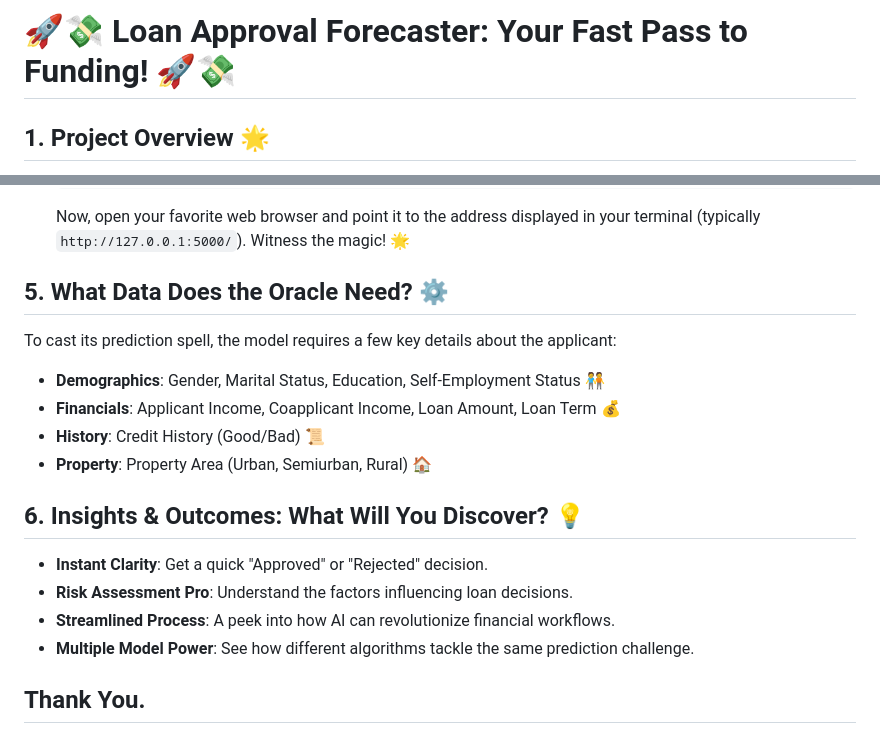
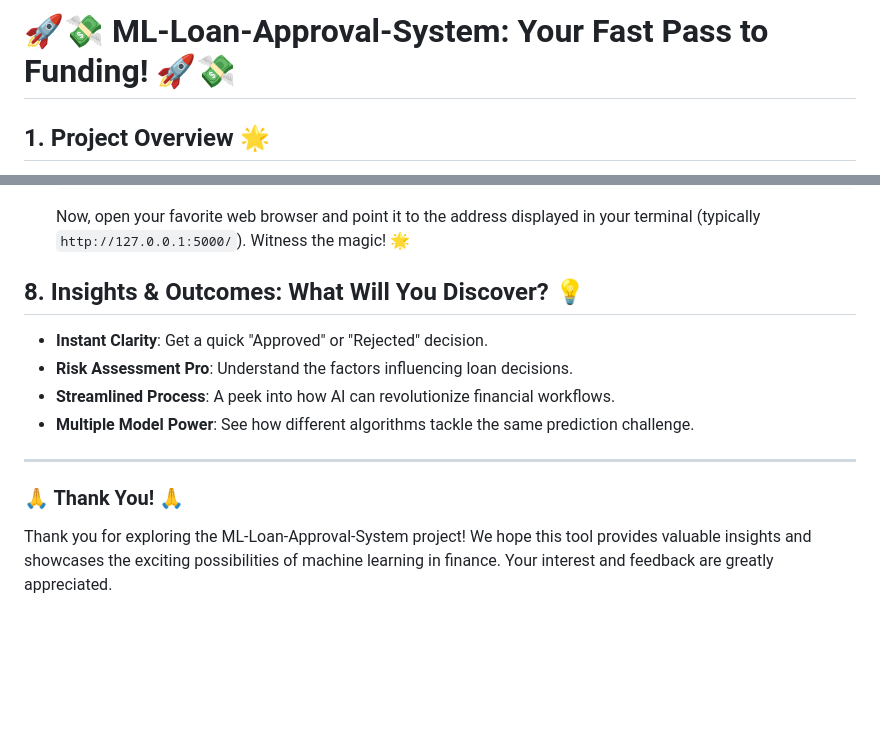
Before and after one commit to Gangarapu-Yashwanth-Kumar/ML-Loan-Approval-System, a Markdown page: README.md, 2 parts joined by grey strips. Rendered like a GitHub page; blank space fills up the shorter version.

````diff
--- a/README.md
+++ b/README.md
@@ -1,4 +1,4 @@
-# 🚀💸 Loan Approval Forecaster: Your Fast Pass to Funding! 🚀💸
+# 🚀💸 ML-Loan-Approval-System: Your Fast Pass to Funding! 🚀💸
 
 ## 1. Project Overview 🌟
 
@@ -50,20 +97,15 @@ Ready to dive into the future of loan approvals? Follow these simple steps:
     ```
     Now, open your favorite web browser and point it to the address displayed in your terminal (typically `http://127.0.0.1:5000/`). Witness the magic! 🌟
 
-## 5. What Data Does the Oracle Need? ⚙️
-
-To cast its prediction spell, the model requires a few key details about the applicant:
-
-* **Demographics**: Gender, Marital Status, Education, Self-Employment Status 🧑‍🤝‍🧑
-* **Financials**: Applicant Income, Coapplicant Income, Loan Amount, Loan Term 💰
-* **History**: Credit History (Good/Bad) 📜
-* **Property**: Property Area (Urban, Semiurban, Rural) 🏠
-
-## 6. Insights & Outcomes: What Will You Discover? 💡
+## 8. Insights & Outcomes: What Will You Discover? 💡
 
 * **Instant Clarity**: Get a quick "Approved" or "Rejected" decision.
 * **Risk Assessment Pro**: Understand the factors influencing loan decisions.
 * **Streamlined Process**: A peek into how AI can revolutionize financial workflows.
 * **Multiple Model Power**: See how different algorithms tackle the same prediction challenge.
 
-## Thank You.
+---
+
+### 🙏 Thank You! 🙏
+
+Thank you for exploring the ML-Loan-Approval-System project! We hope this tool provides valuable insights and showcases the exciting possibilities of machine learning in finance. Your interest and feedback are greatly appreciated.
````
Also changed, not shown: other parts of README.md (+50 -3 lines).
